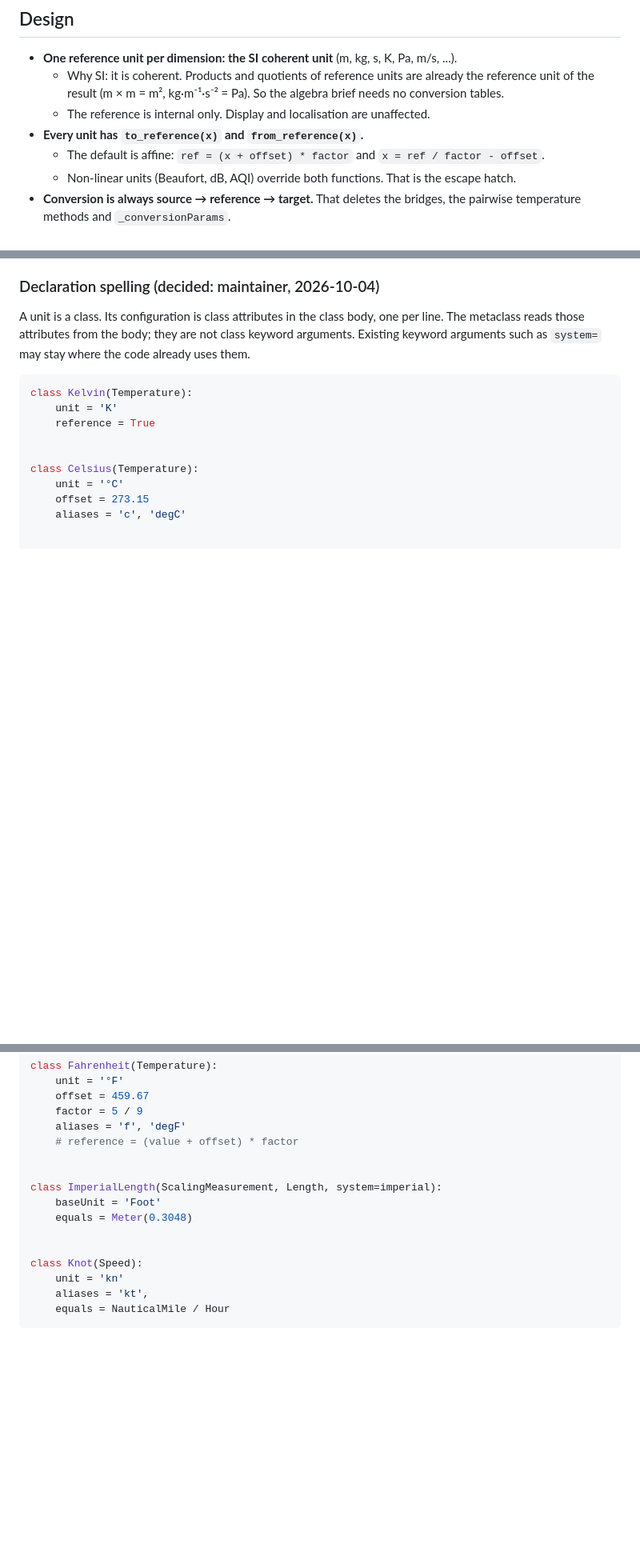
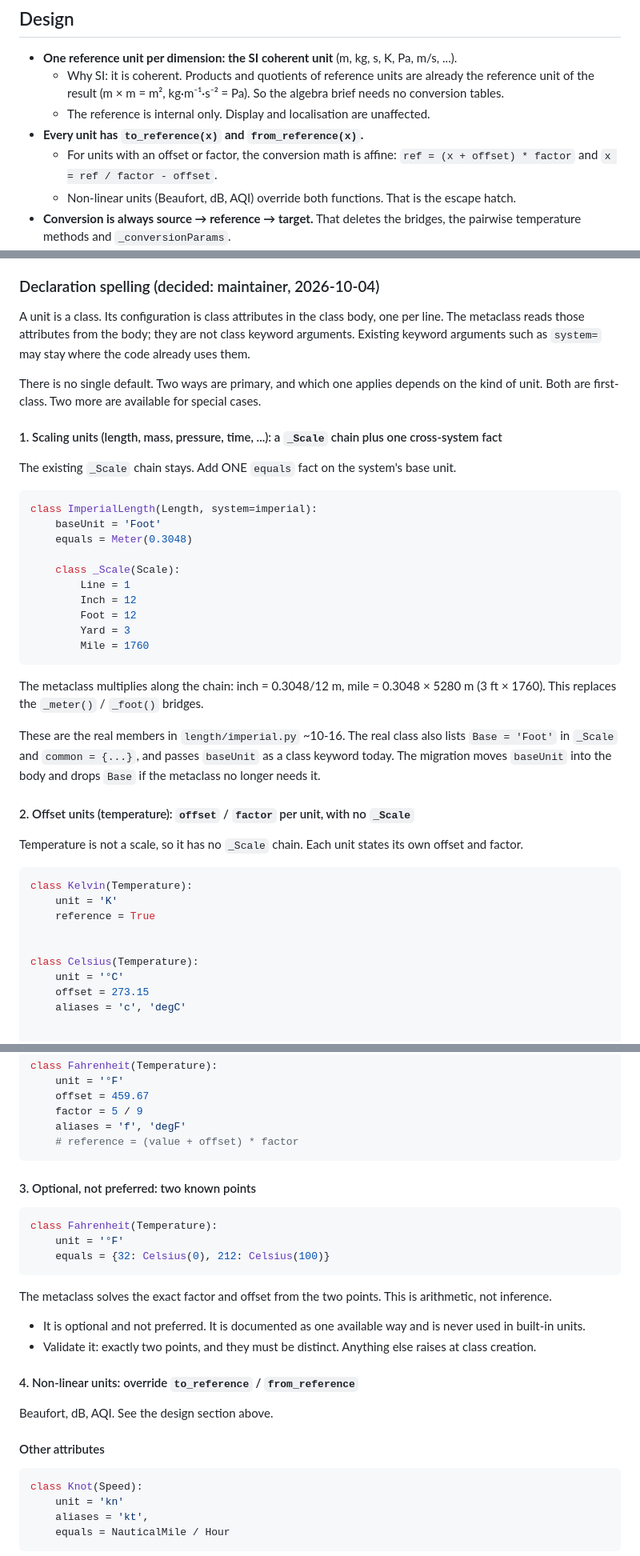
Before and after one commit to noblecloud/WeatherUnits, a Markdown page: docs/tasks/conversion-core.md, 3 parts joined by grey strips. Shown at 80% size. Drawn GitHub-style; blank space fills up the shorter version.

Commit message:
docs(tasks): declaration options and the temperature reading/change rule
Co-Authored-By: Claude Opus 5.5 <noreply@anthropic.com>
Claude-Session: https://claude.ai/code/session_01NvrYwxAew19oVrRs8UhykZ

````diff
--- a/docs/tasks/conversion-core.md
+++ b/docs/tasks/conversion-core.md
@@ -34,7 +34,7 @@ The README's own "Defining Your Own Unit" section (README.md ~172-230) shows the
   - Why SI: it is coherent. Products and quotients of reference units are already the reference unit of the result (m × m = m², kg·m⁻¹·s⁻² = Pa). So the algebra brief needs no conversion tables.
   - The reference is internal only. Display and localisation are unaffected.
 - **Every unit has `to_reference(x)` and `from_reference(x)`.**
-  - The default is affine: `ref = (x + offset) * factor` and `x = ref / factor - offset`.
+  - For units with an offset or factor, the conversion math is affine: `ref = (x + offset) * factor` and `x = ref / factor - offset`.
   - Non-linear units (Beaufort, dB, AQI) override both functions. That is the escape hatch.
 - **Conversion is always source → reference → target.** That deletes the bridges, the pairwise temperature methods and `_conversionParams`.
 - **`_Scale` enums stay as declaration syntax.** The metaclass derives each member's factor from the chain, plus ONE declared cross-system equivalence on the system base (1 ft = 0.3048 m exactly).
@@ -47,6 +47,33 @@ The README's own "Defining Your Own Unit" section (README.md ~172-230) shows the
 ### Declaration spelling (decided: maintainer, 2026-10-04)
 
 A unit is a class. Its configuration is class attributes in the class body, one per line. The metaclass reads those attributes from the body; they are not class keyword arguments. Existing keyword arguments such as `system=` may stay where the code already uses them.
+
+There is no single default. Two ways are primary, and which one applies depends on the kind of unit. Both are first-class. Two more are available for special cases.
+
+#### 1. Scaling units (length, mass, pressure, time, ...): a `_Scale` chain plus one cross-system fact
+
+The existing `_Scale` chain stays. Add ONE `equals` fact on the system's base unit.
+
+```python
+class ImperialLength(Length, system=imperial):
+	baseUnit = 'Foot'
+	equals = Meter(0.3048)
+
+	class _Scale(Scale):
+		Line = 1
+		Inch = 12
+		Foot = 12
+		Yard = 3
+		Mile = 1760
+```
+
+The metaclass multiplies along the chain: inch = 0.3048/12 m, mile = 0.3048 × 5280 m (3 ft × 1760). This replaces the `_meter()` / `_foot()` bridges.
+
+These are the real members in `length/imperial.py` ~10-16. The real class also lists `Base = 'Foot'` in `_Scale` and `common = {...}`, and passes `baseUnit` as a class keyword today. The migration moves `baseUnit` into the body and drops `Base` if the metaclass no longer needs it.
+
+#### 2. Offset units (temperature): `offset` / `factor` per unit, with no `_Scale`
+
+Temperature is not a scale, so it has no `_Scale` chain. Each unit states its own offset and factor.
 
 ```python
 class Kelvin(Temperature):
@@ -66,13 +93,28 @@ class Fahrenheit(Temperature):
 	factor = 5 / 9
 	aliases = 'f', 'degF'
 	# reference = (value + offset) * factor
+```
 
+#### 3. Optional, not preferred: two known points
 
-class ImperialLength(ScalingMeasurement, Length, system=imperial):
-	baseUnit = 'Foot'
-	equals = Meter(0.3048)
+```python
+class Fahrenheit(Temperature):
+	unit = '°F'
+	equals = {32: Celsius(0), 212: Celsius(100)}
+```
 
+The metaclass solves the exact factor and offset from the two points. This is arithmetic, not inference.
 
+- It is optional and not preferred. It is documented as one available way and is never used in built-in units.
+- Validate it: exactly two points, and they must be distinct. Anything else raises at class creation.
+
+#### 4. Non-linear units: override `to_reference` / `from_reference`
+
+Beaufort, dB, AQI. See the design section above.
+
+#### Other attributes
+
+```python
 class Knot(Speed):
 	unit = 'kn'
 	aliases = 'kt',
````
Also changed, not shown: docs/tasks/derived-units-and-algebra.md (+15 -6 lines).
